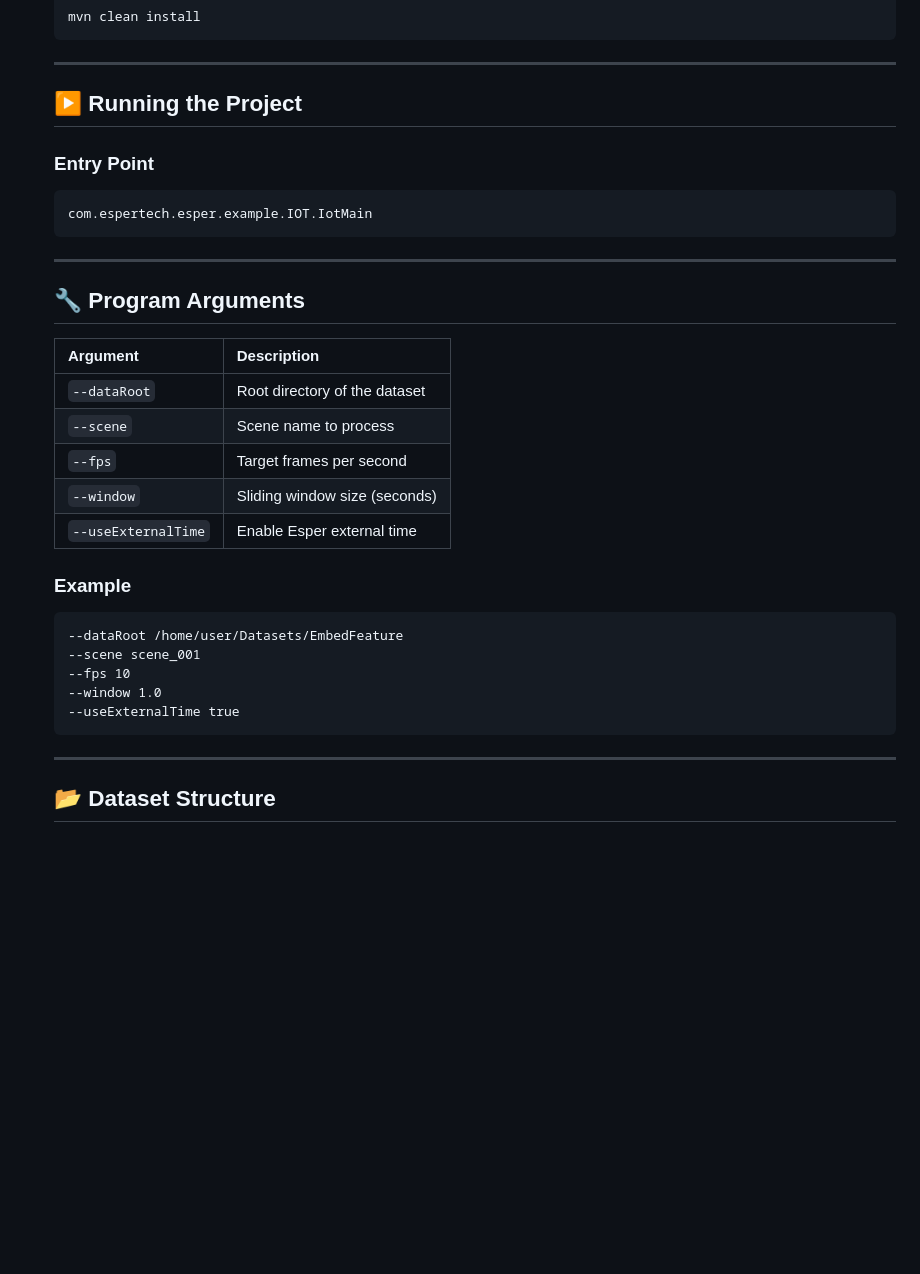
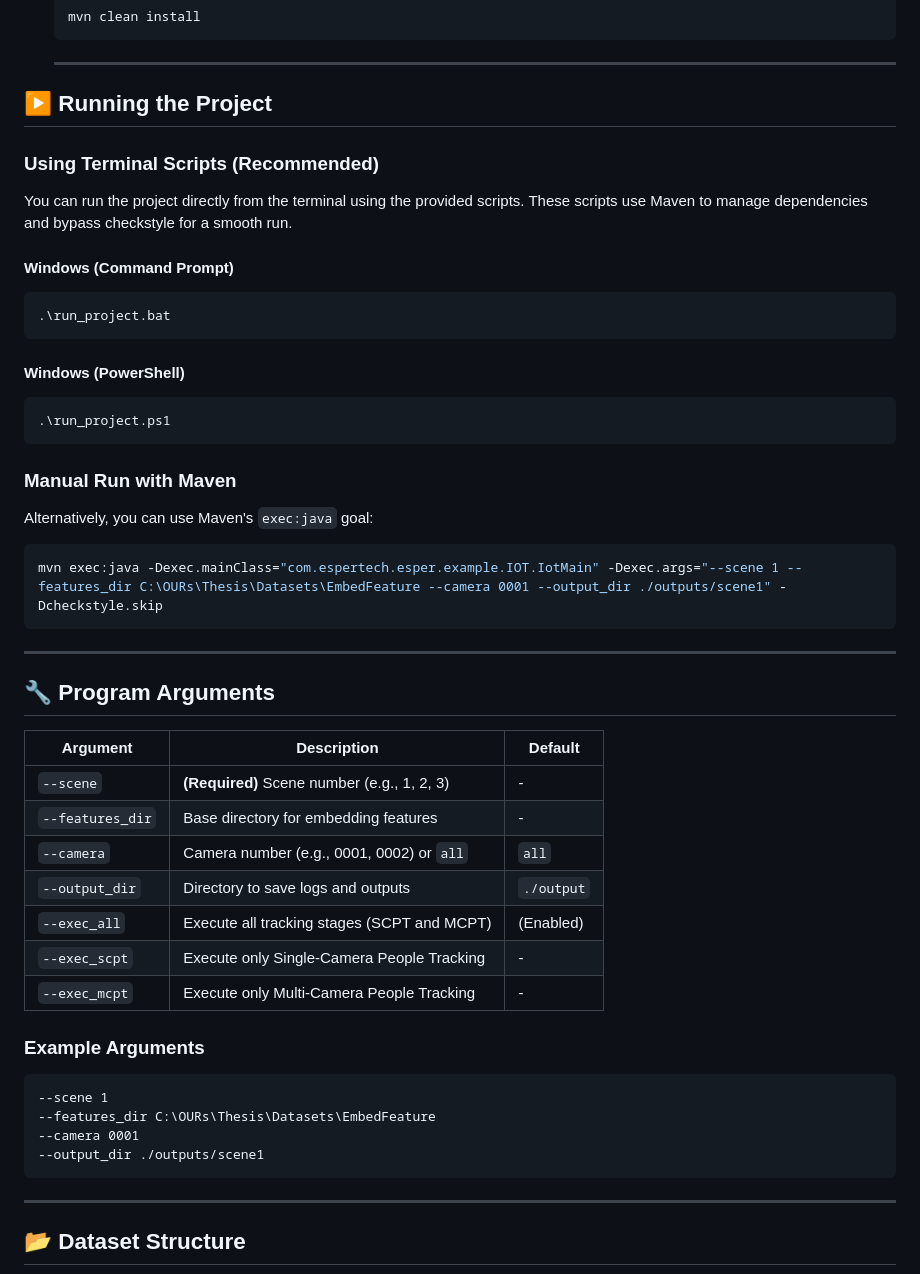
Before and after one commit to MahmoudMostafaTayee/STREAMTRACK, a Markdown page: README.md, the part around the change. GitHub-like rendering; blank space fills up the shorter version.

````diff
--- a/README.md
+++ b/README.md
@@ -65,35 +65,48 @@ This project tackles the problem of tracking people across multiple camera views
 
   ---
 
-  ## ▶️ Running the Project
+## ▶️ Running the Project
 
-  ### Entry Point
+### Using Terminal Scripts (Recommended)
+You can run the project directly from the terminal using the provided scripts. These scripts use Maven to manage dependencies and bypass checkstyle for a smooth run.
 
-  ```
-  com.espertech.esper.example.IOT.IotMain
-  ```
+#### Windows (Command Prompt)
+```cmd
+.\run_project.bat
+```
 
-  ---
+#### Windows (PowerShell)
+```powershell
+.\run_project.ps1
+```
 
-  ## 🔧 Program Arguments
+### Manual Run with Maven
+Alternatively, you can use Maven's `exec:java` goal:
+```bash
+mvn exec:java -Dexec.mainClass="com.espertech.esper.example.IOT.IotMain" -Dexec.args="--scene 1 --features_dir C:\OURs\Thesis\Datasets\EmbedFeature --camera 0001 --output_dir ./outputs/scene1" -Dcheckstyle.skip
+```
 
-  | Argument            | Description                   |
-  | ------------------- | ----------------------------- |
-  | `--dataRoot`        | Root directory of the dataset |
-  | `--scene`           | Scene name to process         |
-  | `--fps`             | Target frames per second      |
-  | `--window`          | Sliding window size (seconds) |
-  | `--useExternalTime` | Enable Esper external time    |
+---
 
-  ### Example
+## 🔧 Program Arguments
 
-  ```text
-  --dataRoot /home/user/Datasets/EmbedFeature
-  --scene scene_001
-  --fps 10
-  --window 1.0
-  --useExternalTime true
-  ```
+| Argument         | Description                                      | Default     |
+| ---------------- | ------------------------------------------------ | ----------- |
+| `--scene`        | **(Required)** Scene number (e.g., 1, 2, 3)      | -           |
+| `--features_dir` | Base directory for embedding features            | -           |
+| `--camera`       | Camera number (e.g., 0001, 0002) or `all`        | `all`       |
+| `--output_dir`   | Directory to save logs and outputs               | `./output`  |
+| `--exec_all`     | Execute all tracking stages (SCPT and MCPT)      | (Enabled)   |
+| `--exec_scpt`    | Execute only Single-Camera People Tracking       | -           |
+| `--exec_mcpt`    | Execute only Multi-Camera People Tracking        | -           |
+
+### Example Arguments
+```text
+--scene 1
+--features_dir C:\OURs\Thesis\Datasets\EmbedFeature
+--camera 0001
+--output_dir ./outputs/scene1
+```
 
   ---
 
````
